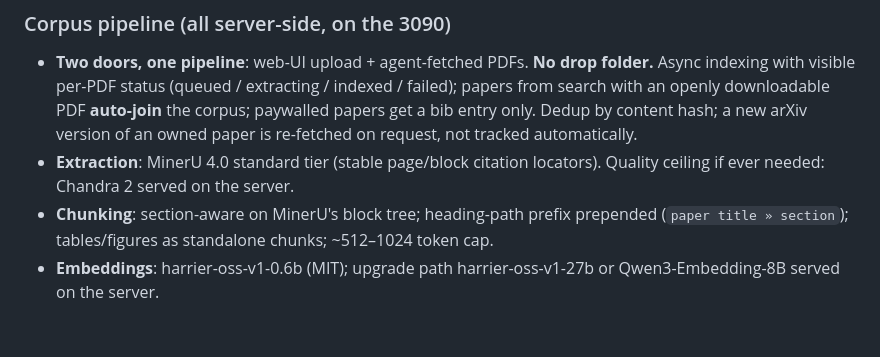
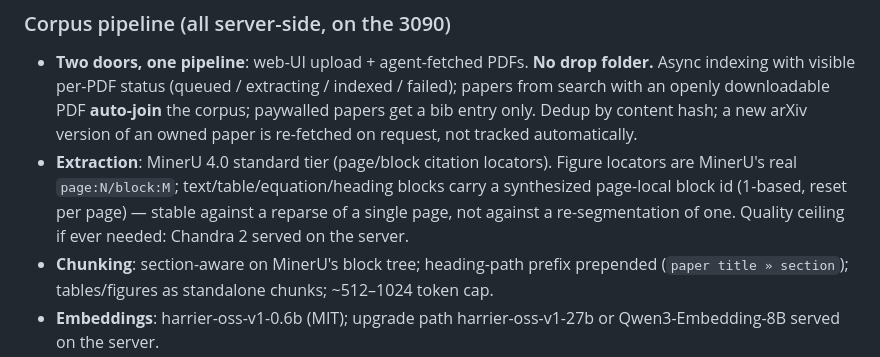
Before and after one commit to soderholmen/phd-help, a Markdown page: docs/SPEC.md, the part around the change. Rendered like a GitHub page; blank space fills up the shorter version.

Commit message:
SPEC §6 states the locator synthesis rule (ratifies #26)
The bare "stable page/block citation locators" claim overstated
stability for non-figure content: only figures carry MinerU's real
page:N/block:M; text/table/equation/heading blocks take a synthesized
page-local counter (mdblocks.py). Wording ratified by the project
owner 2026-09-30, same path as #24.

Co-Authored-By: Claude Code <noreply@anthropic.com>

```diff
--- a/docs/SPEC.md
+++ b/docs/SPEC.md
@@ -153,7 +153,7 @@ A dedicated fast transformation (fixed-format task, fast sampling config) turns
 ### Corpus pipeline (all server-side, on the 3090)
 
 - **Two doors, one pipeline**: web-UI upload + agent-fetched PDFs. **No drop folder.** Async indexing with visible per-PDF status (queued / extracting / indexed / failed); papers from search with an openly downloadable PDF **auto-join** the corpus; paywalled papers get a bib entry only. Dedup by content hash; a new arXiv version of an owned paper is re-fetched on request, not tracked automatically.
-- **Extraction**: MinerU 4.0 standard tier (stable page/block citation locators). Quality ceiling if ever needed: Chandra 2 served on the server.
+- **Extraction**: MinerU 4.0 standard tier (page/block citation locators). Figure locators are MinerU's real `page:N/block:M`; text/table/equation/heading blocks carry a synthesized page-local block id (1-based, reset per page) — stable against a reparse of a single page, not against a re-segmentation of one. Quality ceiling if ever needed: Chandra 2 served on the server.
 - **Chunking**: section-aware on MinerU's block tree; heading-path prefix prepended (`paper title » section`); tables/figures as standalone chunks; ~512–1024 token cap.
 - **Embeddings**: harrier-oss-v1-0.6b (MIT); upgrade path harrier-oss-v1-27b or Qwen3-Embedding-8B served on the server.
 - **Store**: embedded **LanceDB** — Tantivy FTS (BM25) + vector + RRF fusion in one library call, no server; rerank (Qwen3-Reranker-0.6B over the fused top-50) rides as a second stage on the store side, since LanceDB has no native reranker. Brute-force vectors are fine at this scale (~10⁵ chunks).
```
